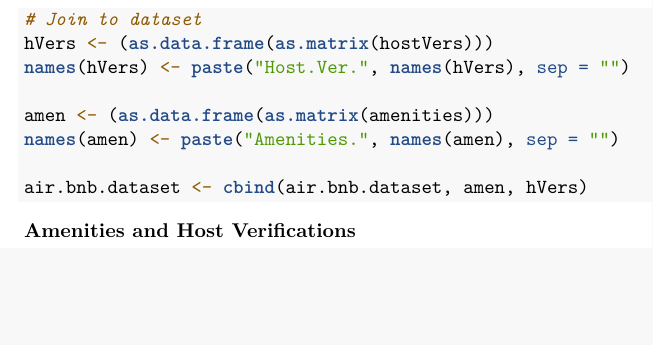
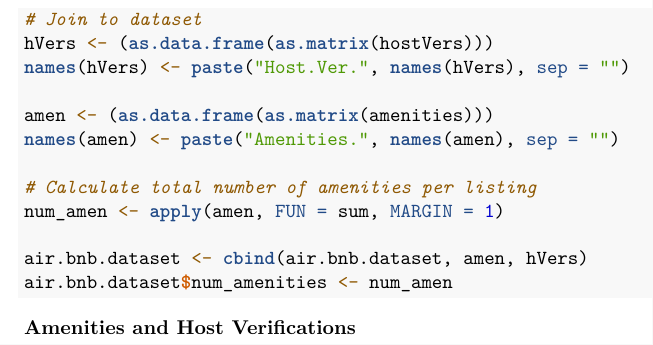
Before and after one commit to cjr227/Statistical_Inference_Final_Project, an R Markdown document (bin/datacleaningcode.Rmd): part of page 4 of 4, cut so that both start at the same text, the shorter picture padded with empty space. Rendered offline with R 4.5, knitr and Pandoc, then LaTeX, with nearby package versions.

Commit message:
Count total amenities; manual feature removal

````diff
--- a/bin/datacleaningcode.Rmd
+++ b/bin/datacleaningcode.Rmd
@@ -184,7 +184,11 @@ names(hVers) <- paste('Host.Ver.',names(hVers), sep='')
 amen <- (as.data.frame(as.matrix(amenities)))
 names(amen) <- paste('Amenities.',names(amen), sep='')
 
+# Calculate total number of amenities per listing
+num_amen <- apply(amen,FUN=sum, MARGIN=1)
+
 air.bnb.dataset <- cbind(air.bnb.dataset, amen, hVers)
+air.bnb.dataset$num_amenities <- num_amen
 ```
 
 ```{r, cache=TRUE, tidy=TRUE, eval=FALSE, include=FALSE, warning=FALSE,message=FALSE}
````
Also changed, not shown: bin/lasso_christine.Rmd (+2 -0 lines).
